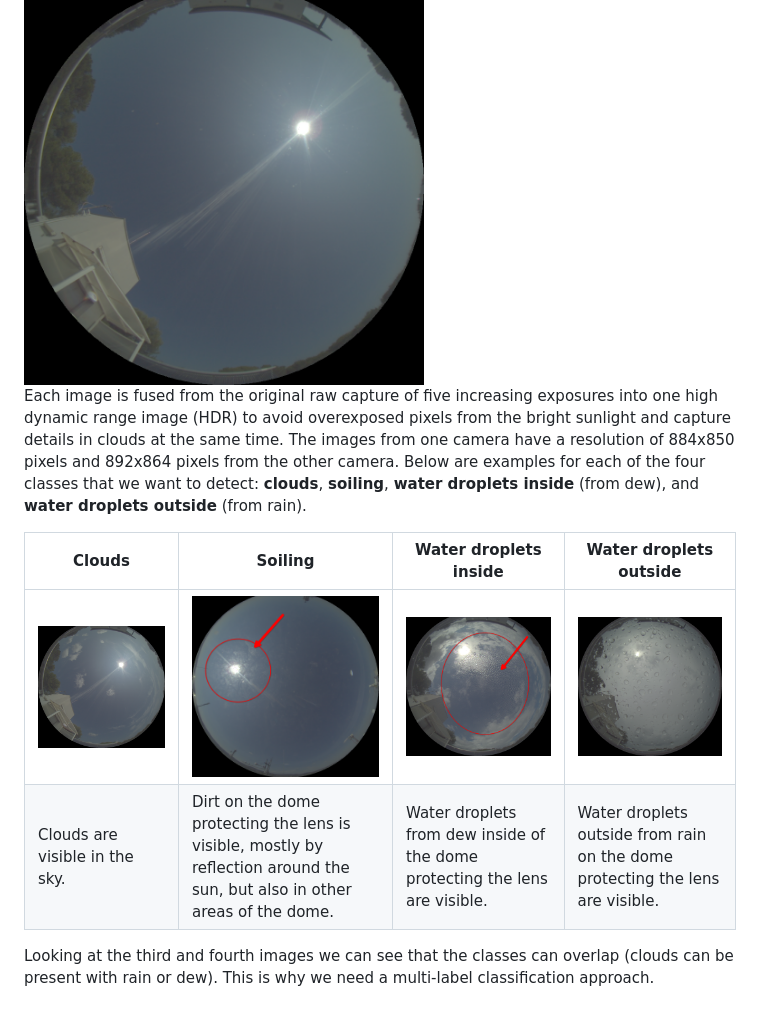
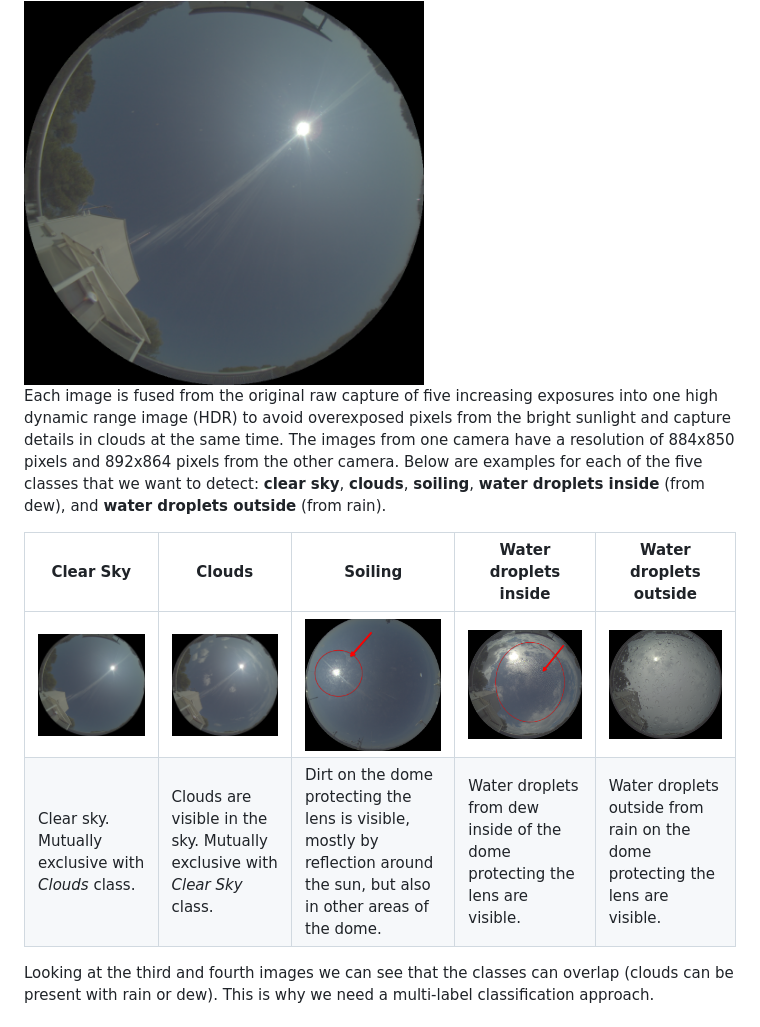
Before and after one commit to va-li/sky-image-classification, a Markdown page: README.md, the part around the change. Drawn GitHub-style.

Commit message:
update readme with extra class

```diff
--- a/README.md
+++ b/README.md
@@ -18,12 +18,12 @@ The dataset consists of 9755 daytime hemispherical sky images collected from May
 
 <img src="dissemination/images/2024-08-23T09-30-00-006516+00-00.png" width="400" alt="Hemispherical Sky Image">
 
-Each image is fused from the original raw capture of five increasing exposures into one high dynamic range image (HDR) to avoid overexposed pixels from the bright sunlight and capture details in clouds at the same time. The images from one camera have a resolution of 884x850 pixels and 892x864 pixels from the other camera. Below are examples for each of the four classes that we want to detect: **clouds**, **soiling**, **water droplets inside** (from dew), and **water droplets outside** (from rain).
+Each image is fused from the original raw capture of five increasing exposures into one high dynamic range image (HDR) to avoid overexposed pixels from the bright sunlight and capture details in clouds at the same time. The images from one camera have a resolution of 884x850 pixels and 892x864 pixels from the other camera. Below are examples for each of the five classes that we want to detect: **clear sky**, **clouds**, **soiling**, **water droplets inside** (from dew), and **water droplets outside** (from rain).
 
-| Clouds | Soiling | Water droplets inside | Water droplets outside |
-|--------|---------|-----------------------|------------------------|
-| ![Clouds](dissemination/images/2024-08-24T10-00-00-006417+00-00.png) | ![Soiling](dissemination/images/2024-07-21T14-30-00-006321+00-00_annotated.png) | ![Water droplets inside](dissemination/images/2024-09-17T12-45-00-006205+00-00_annotated.png) | ![Water droplets outside](dissemination/images/2024-09-04T12-45-00-006141+00-00.png) |
-| Clouds are visible in the sky. | Dirt on the dome protecting the lens is visible, mostly by reflection around the sun, but also in other areas of the dome. | Water droplets from dew inside of the dome protecting the lens are visible. | Water droplets outside from rain on the dome protecting the lens are visible. |
+| Clear Sky | Clouds | Soiling | Water droplets inside | Water droplets outside |
+|-----------|--------|---------|-----------------------|------------------------|
+| ![Clear Sky](dissemination/images/2024-08-23T09-30-00-006516+00-00.png)| ![Clouds](dissemination/images/2024-08-24T10-00-00-006417+00-00.png) | ![Soiling](dissemination/images/2024-07-21T14-30-00-006321+00-00_annotated.png) | ![Water droplets inside](dissemination/images/2024-09-17T12-45-00-006205+00-00_annotated.png) | ![Water droplets outside](dissemination/images/2024-09-04T12-45-00-006141+00-00.png) |
+| Clear sky. Mutually exclusive with *Clouds* class. | Clouds are visible in the sky. Mutually exclusive with *Clear Sky* class. | Dirt on the dome protecting the lens is visible, mostly by reflection around the sun, but also in other areas of the dome. | Water droplets from dew inside of the dome protecting the lens are visible. | Water droplets outside from rain on the dome protecting the lens are visible. |
 
 Looking at the third and fourth images we can see that the classes can overlap (clouds can be present with rain or dew). This is why we need a multi-label classification approach.
 
```
